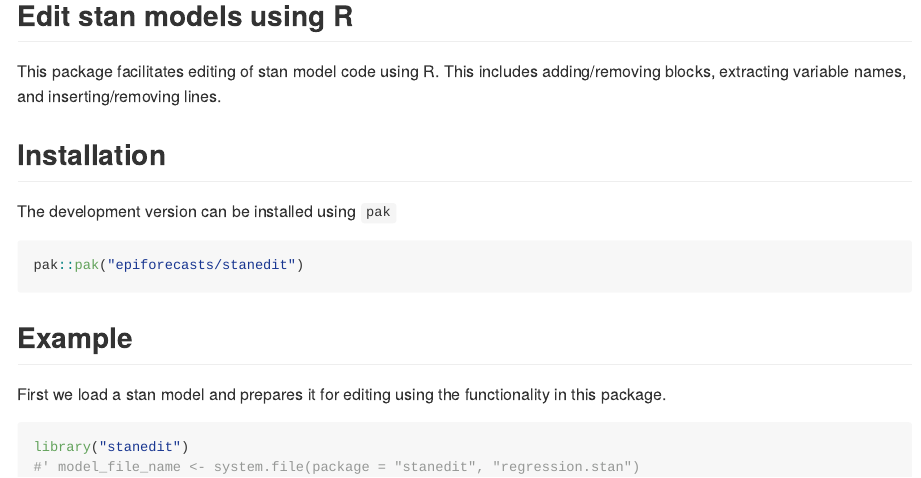
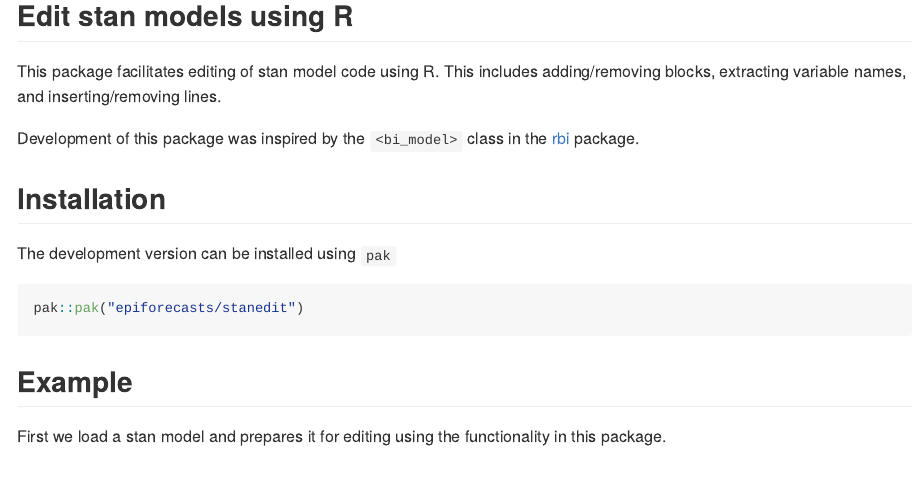
Before and after one commit to epiforecasts/stanedit, an R Markdown document (README.Rmd): the page in a window 1100 px wide, from its top. Rendered offline with R 4.5, knitr and Pandoc, with nearby package versions.

Commit message:
add rbi ref

```diff
--- a/README.Rmd
+++ b/README.Rmd
@@ -5,6 +5,8 @@ output: github_document
 ## Edit stan models using R
 
 This package facilitates editing of stan model code using R. This includes adding/removing blocks, extracting variable names, and inserting/removing lines.
+
+Development of this package was inspired by the `<bi_model>` class in the [rbi](https://github.com/sbfnk/rbi) package.
 
 ## Installation
 
```
